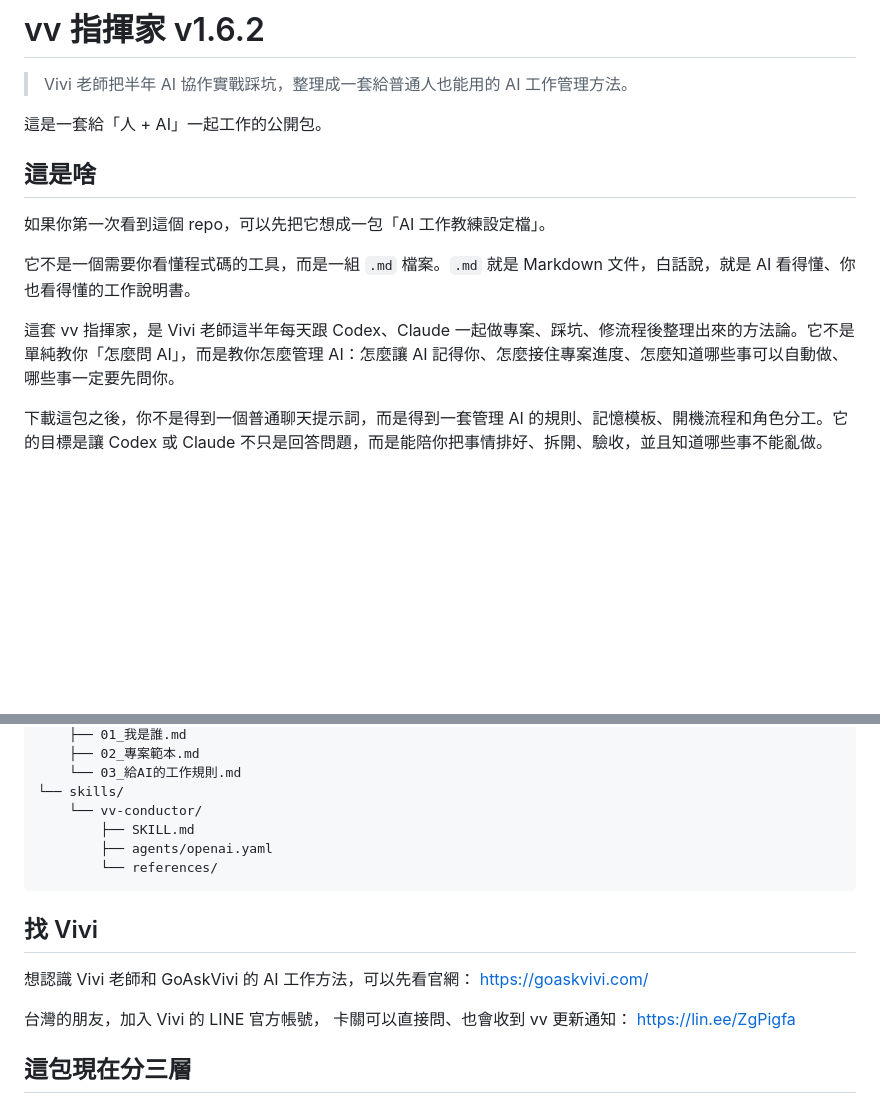
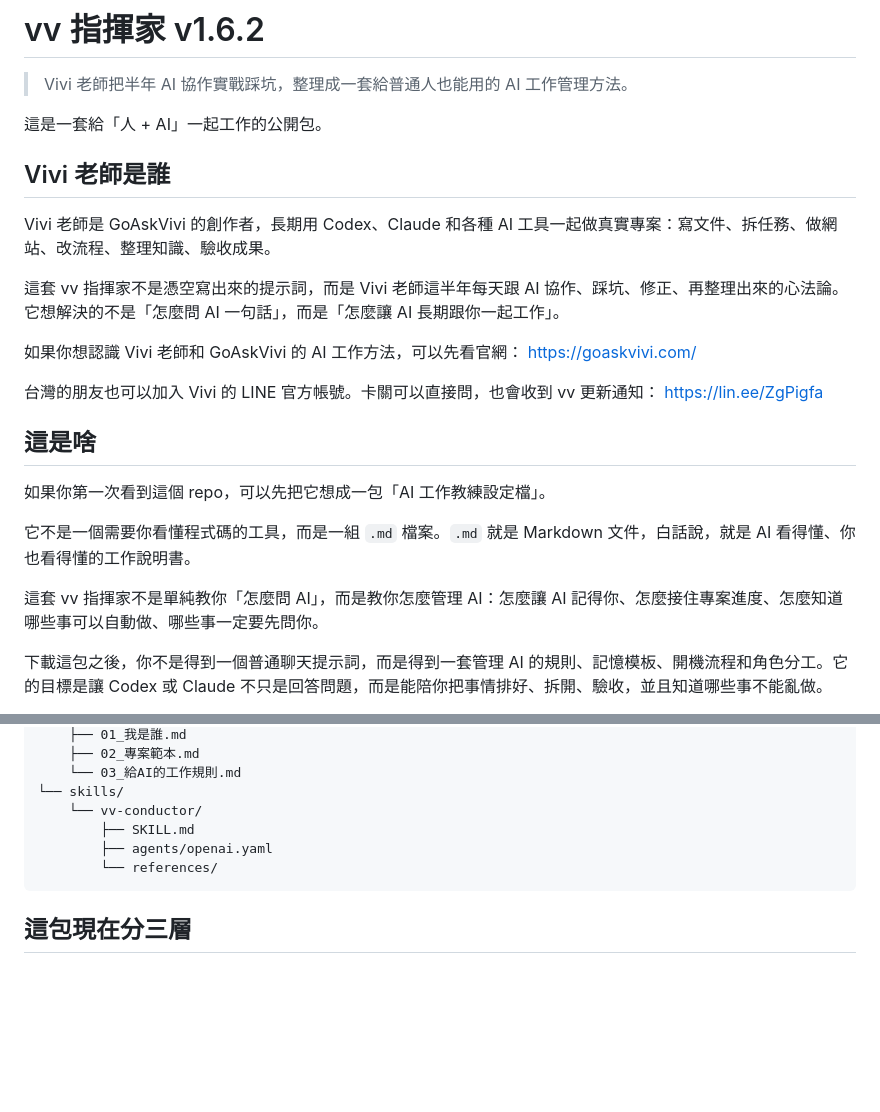
Before and after one commit to vivi911/vv-conductor-public, a Markdown page: README.md, 2 parts joined by grey strips. GitHub-like rendering; blank space fills up the shorter version.

Commit message:
Promote Vivi method and contact links

````diff
--- a/README.md
+++ b/README.md
@@ -3,6 +3,18 @@
 > Vivi 老師把半年 AI 協作實戰踩坑，整理成一套給普通人也能用的 AI 工作管理方法。
 
 這是一套給「人 + AI」一起工作的公開包。
+
+## Vivi 老師是誰
+
+Vivi 老師是 GoAskVivi 的創作者，長期用 Codex、Claude 和各種 AI 工具一起做真實專案：寫文件、拆任務、做網站、改流程、整理知識、驗收成果。
+
+這套 vv 指揮家不是憑空寫出來的提示詞，而是 Vivi 老師這半年每天跟 AI 協作、踩坑、修正、再整理出來的心法論。它想解決的不是「怎麼問 AI 一句話」，而是「怎麼讓 AI 長期跟你一起工作」。
+
+如果你想認識 Vivi 老師和 GoAskVivi 的 AI 工作方法，可以先看官網：
+https://goaskvivi.com/
+
+台灣的朋友也可以加入 Vivi 的 LINE 官方帳號。卡關可以直接問，也會收到 vv 更新通知：
+https://lin.ee/ZgPigfa
 
 ## 這是啥
 
@@ -10,7 +22,7 @@
 
 它不是一個需要你看懂程式碼的工具，而是一組 `.md` 檔案。`.md` 就是 Markdown 文件，白話說，就是 AI 看得懂、你也看得懂的工作說明書。
 
-這套 vv 指揮家，是 Vivi 老師這半年每天跟 Codex、Claude 一起做專案、踩坑、修流程後整理出來的方法論。它不是單純教你「怎麼問 AI」，而是教你怎麼管理 AI：怎麼讓 AI 記得你、怎麼接住專案進度、怎麼知道哪些事可以自動做、哪些事一定要先問你。
+這套 vv 指揮家不是單純教你「怎麼問 AI」，而是教你怎麼管理 AI：怎麼讓 AI 記得你、怎麼接住專案進度、怎麼知道哪些事可以自動做、哪些事一定要先問你。
 
 下載這包之後，你不是得到一個普通聊天提示詞，而是得到一套管理 AI 的規則、記憶模板、開機流程和角色分工。它的目標是讓 Codex 或 Claude 不只是回答問題，而是能陪你把事情排好、拆開、驗收，並且知道哪些事不能亂做。
 
@@ -170,15 +182,6 @@ vv-指揮家-v1.6/
         └── references/
 ```
 
-## 找 Vivi
-
-想認識 Vivi 老師和 GoAskVivi 的 AI 工作方法，可以先看官網：
-https://goaskvivi.com/
-
-台灣的朋友，加入 Vivi 的 LINE 官方帳號，
-卡關可以直接問、也會收到 vv 更新通知：
-https://lin.ee/ZgPigfa
-
 ## 這包現在分三層
 
 ### 1. 人看的公開文件
````
